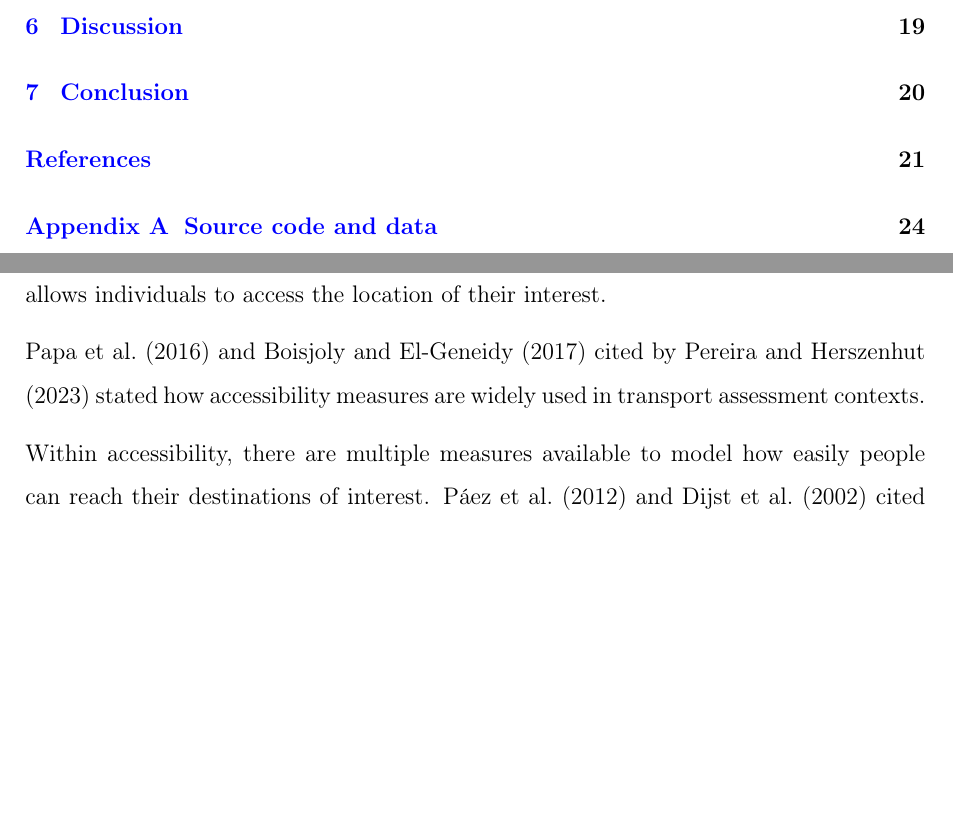
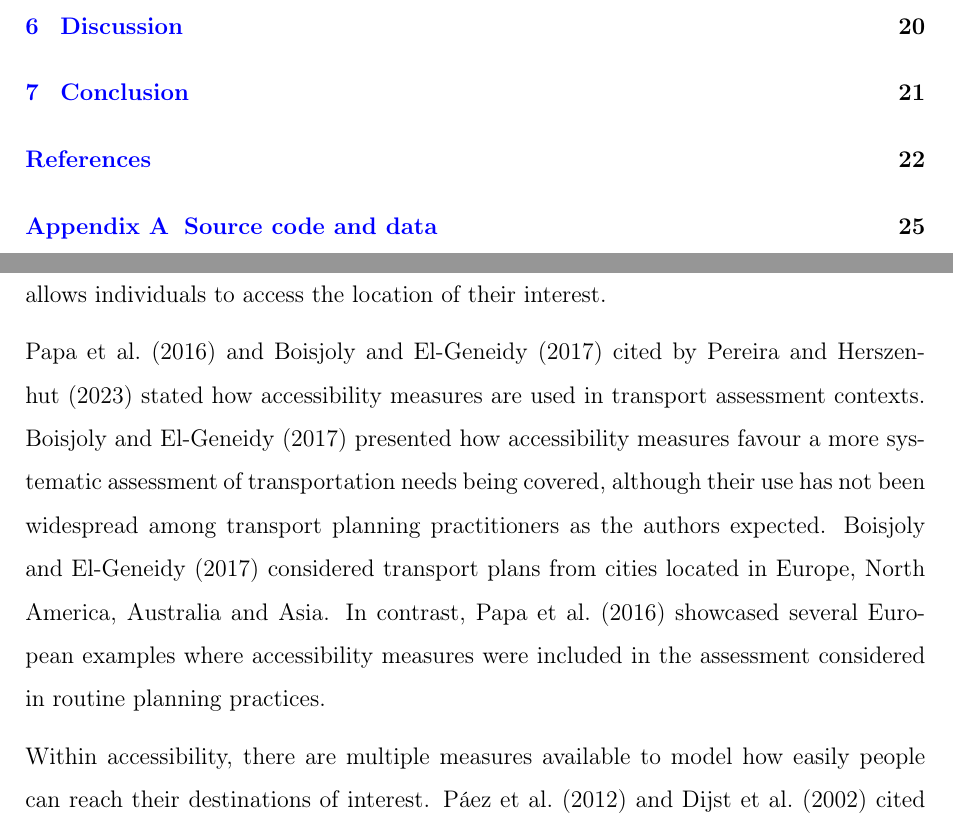
Before and after one commit to rpoandres/MSc_USS_Dissertation, a LaTeX thesis (Main.tex): two parts of pages 10 and 23 of 34 before the commit and two parts of pages 10 and 23 of 35 after it, joined at a grey line, cut so that both start at the same text, the shorter picture padded with empty space. Compiled offline with pdfLaTeX.

Commit message:
Updates from Overleaf

```diff
--- a/Main.tex
+++ b/Main.tex
@@ -376,7 +376,8 @@ Regarding the interpretation and use of an accessibility-based measure, there ar
 
 \cite{pereiraIntroductionUrbanAccessibility2023a} highlighted how it manages to holistically capture the overall result of the transportation offer, the distribution of strategically important activities and the location of individuals within the area of study. Additionally, \cite{pereiraIntroductionUrbanAccessibility2023a} stated how accessibility is also related to social inclusion as it accounts for, not only the current functioning transport system but also how this system allows individuals to access the location of their interest.
 
-\cite{papaAccessibilityInstrumentsPlanning2016} and \cite{boisjolyHowGetThere2017} cited by \cite{pereiraIntroductionUrbanAccessibility2023a} stated how accessibility measures are widely used in transport assessment contexts.
+\cite{papaAccessibilityInstrumentsPlanning2016} and \cite{boisjolyHowGetThere2017} cited by \cite{pereiraIntroductionUrbanAccessibility2023a} stated how accessibility measures are used in transport assessment contexts. \cite{boisjolyHowGetThere2017} presented how accessibility measures favour a more systematic assessment of transportation needs being covered, although their use has not been widespread among transport planning practitioners as the authors expected. \cite{boisjolyHowGetThere2017} considered transport plans from cities located in Europe, North America, Australia and Asia.
+In contrast, \cite{papaAccessibilityInstrumentsPlanning2016} showcased several European examples where accessibility measures were included in the assessment considered in routine planning practices.
 
 % Brief explanation of accessibility measures
 
```
Also changed, not shown: Main.tex (2 more changed lines).
